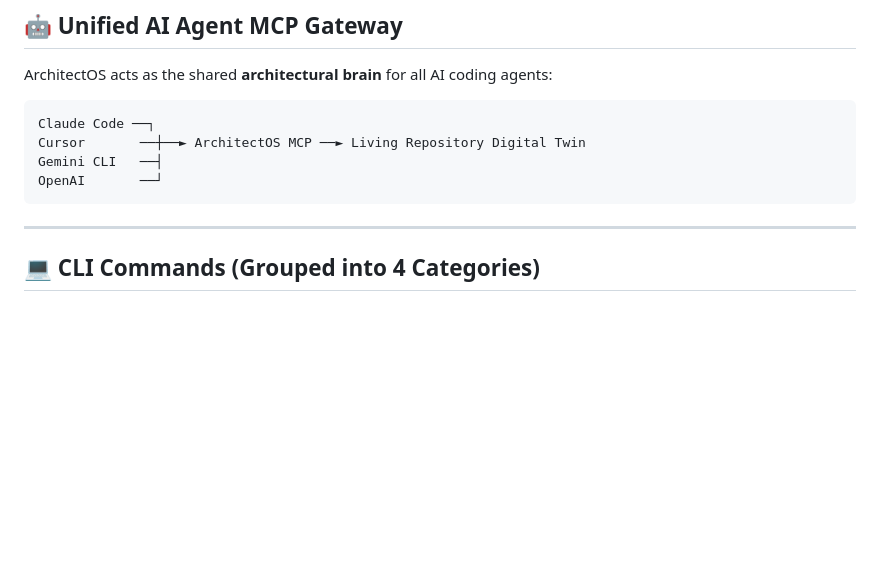
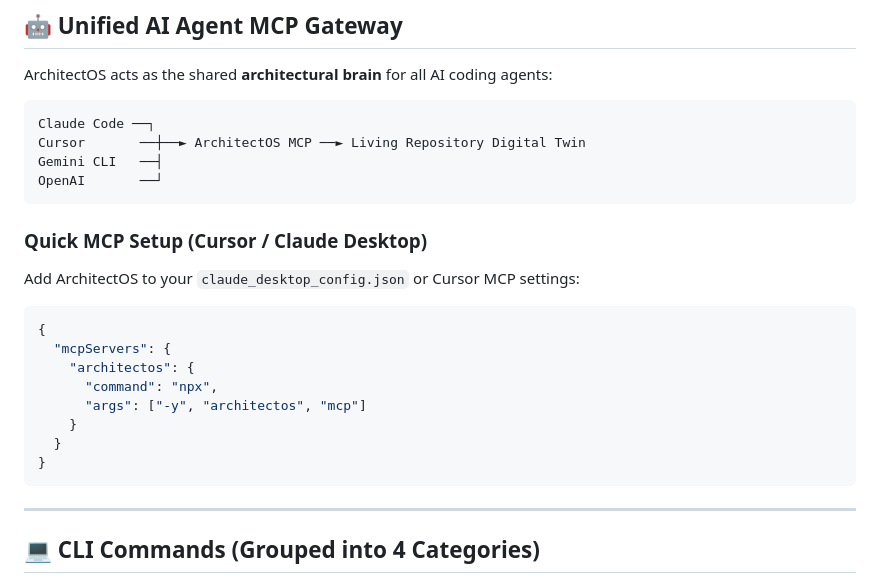
Before and after one commit to cgseyhan/architectos, a Markdown page: README.md, the part around the change. Drawn GitHub-style; blank space fills up the shorter version.

Commit message:
docs: add Quick MCP Setup JSON snippet for Cursor & Claude Desktop

````diff
--- a/README.md
+++ b/README.md
@@ -258,6 +258,21 @@ Gemini CLI   ──┤
 OpenAI       ──┘
 ```
 
+### Quick MCP Setup (Cursor / Claude Desktop)
+
+Add ArchitectOS to your `claude_desktop_config.json` or Cursor MCP settings:
+
+```json
+{
+  "mcpServers": {
+    "architectos": {
+      "command": "npx",
+      "args": ["-y", "architectos", "mcp"]
+    }
+  }
+}
+```
+
 ---
 
 ## 💻 CLI Commands (Grouped into 4 Categories)
````
Also changed, not shown: packages/cli/README.md (+15 -0 lines).
